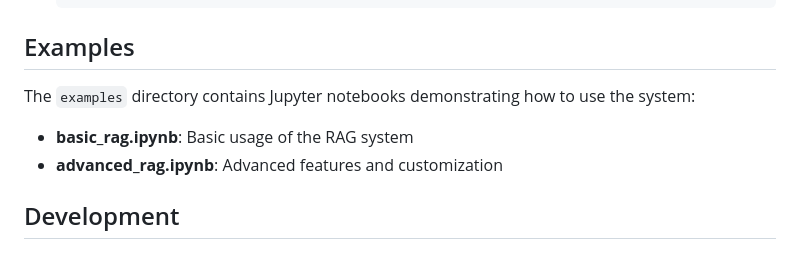
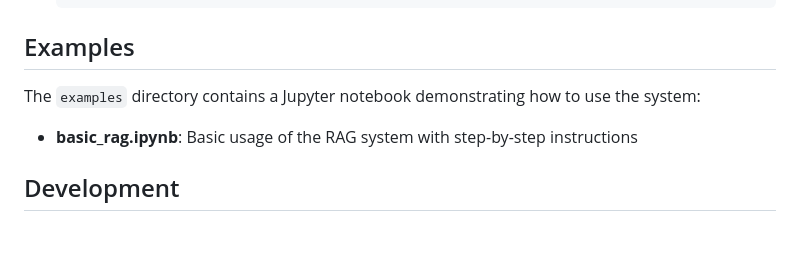
Before and after one commit to zahurul-islam/unstructured_rag, a Markdown page: README.md, the part around the change. Drawn GitHub-style.

Commit message:
Update README to reflect only basic_rag.ipynb in examples directory

```diff
--- a/README.md
+++ b/README.md
@@ -177,10 +177,9 @@ The project includes several utility scripts to help with setup, development, an
 
 ## Examples
 
-The `examples` directory contains Jupyter notebooks demonstrating how to use the system:
+The `examples` directory contains a Jupyter notebook demonstrating how to use the system:
 
-- **basic_rag.ipynb**: Basic usage of the RAG system
-- **advanced_rag.ipynb**: Advanced features and customization
+- **basic_rag.ipynb**: Basic usage of the RAG system with step-by-step instructions
 
 ## Development
 
```
